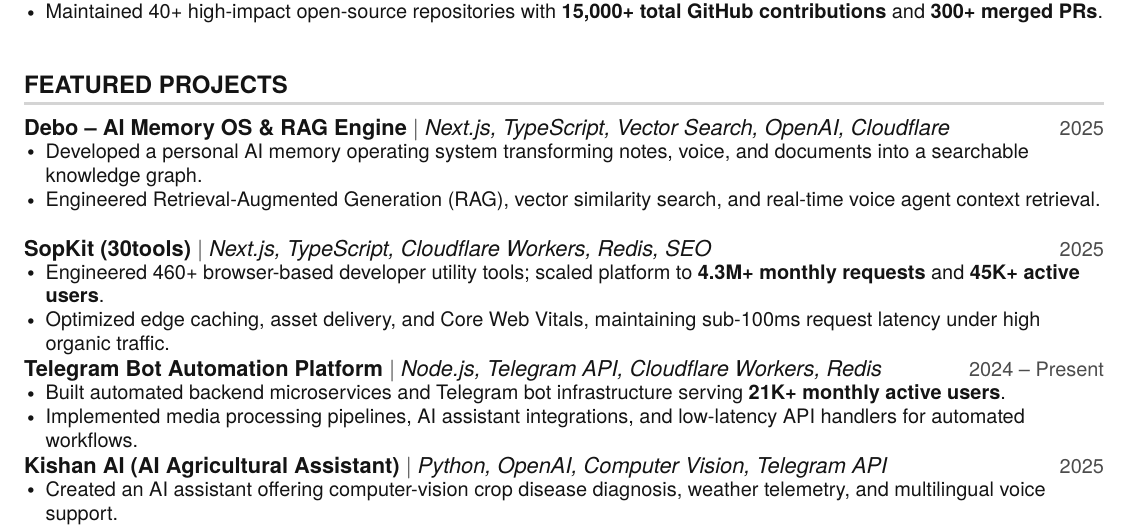
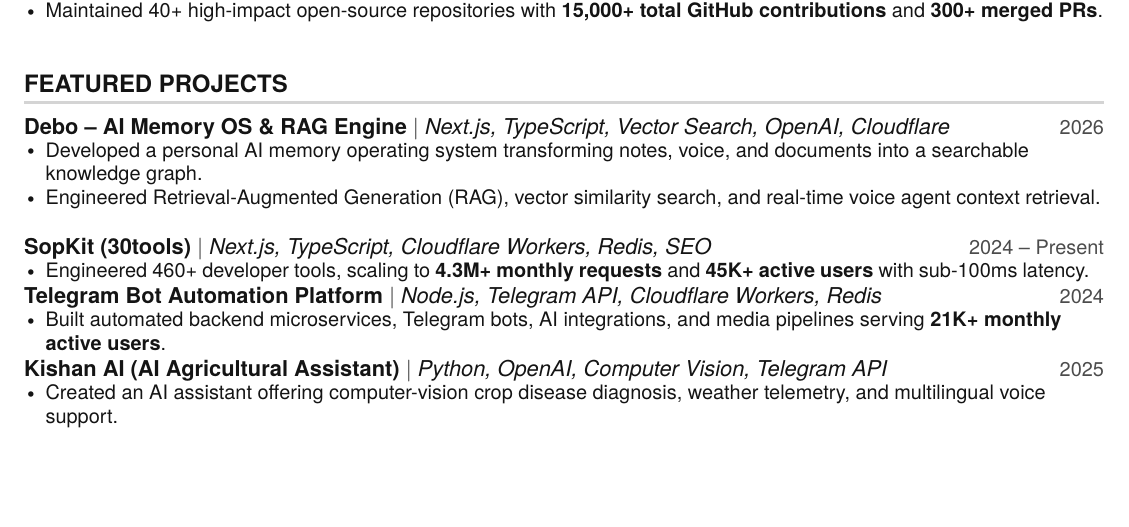
Before and after one commit to SH20RAJ/sh20raj.github.io, a LaTeX document (main.tex): part of page 1 of 2 before the commit and part of the page after it, cut so that both start at the same text, the shorter picture padded with empty space. Compiled offline with pdfLaTeX.

Commit message:
chore: update project timelines and consolidate descriptions in resume

```diff
--- a/main.tex
+++ b/main.tex
@@ -177,24 +177,22 @@
     \resumeSubHeadingListStart
 
       \resumeProjectHeading
-          {\textbf{Debo -- AI Memory OS \& RAG Engine} $|$ \emph{Next.js, TypeScript, Vector Search, OpenAI, Cloudflare}}{2025}
+          {\textbf{Debo -- AI Memory OS \& RAG Engine} $|$ \emph{Next.js, TypeScript, Vector Search, OpenAI, Cloudflare}}{2026}
           \resumeItemListStart
             \resumeItem{Developed a personal AI memory operating system transforming notes, voice, and documents into a searchable knowledge graph.}
             \resumeItem{Engineered Retrieval-Augmented Generation (RAG), vector similarity search, and real-time voice agent context retrieval.}
           \resumeItemListEnd
 
       \resumeProjectHeading
-          {\textbf{SopKit (30tools)} $|$ \emph{Next.js, TypeScript, Cloudflare Workers, Redis, SEO}}{2025}
+          {\textbf{SopKit (30tools)} $|$ \emph{Next.js, TypeScript, Cloudflare Workers, Redis, SEO}}{2024 -- Present}
           \resumeItemListStart
-            \resumeItem{Engineered 460+ browser-based developer utility tools; scaled platform to \textbf{4.3M+ monthly requests} and \textbf{45K+ active users}.}
-            \resumeItem{Optimized edge caching, asset delivery, and Core Web Vitals, maintaining sub-100ms request latency under high organic traffic.}
+            \resumeItem{Engineered 460+ developer tools, scaling to \textbf{4.3M+ monthly requests} and \textbf{45K+ active users} with sub-100ms latency.}
           \resumeItemListEnd
 
       \resumeProjectHeading
-          {\textbf{Telegram Bot Automation Platform} $|$ \emph{Node.js, Telegram API, Cloudflare Workers, Redis}}{2024 -- Present}
+          {\textbf{Telegram Bot Automation Platform} $|$ \emph{Node.js, Telegram API, Cloudflare Workers, Redis}}{2024}
           \resumeItemListStart
-            \resumeItem{Built automated backend microservices and Telegram bot infrastructure serving \textbf{21K+ monthly active users}.}
-            \resumeItem{Implemented media processing pipelines, AI assistant integrations, and low-latency API handlers for automated workflows.}
+            \resumeItem{Built automated backend microservices, Telegram bots, AI integrations, and media pipelines serving \textbf{21K+ monthly active users}.}
           \resumeItemListEnd
 
       \resumeProjectHeading
```
